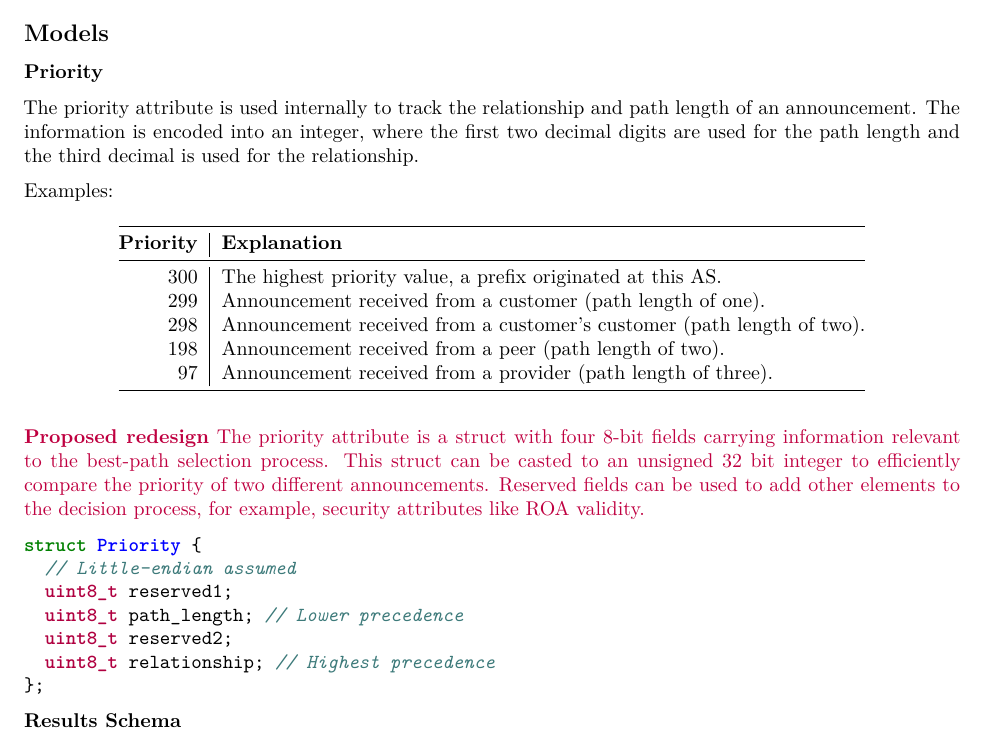
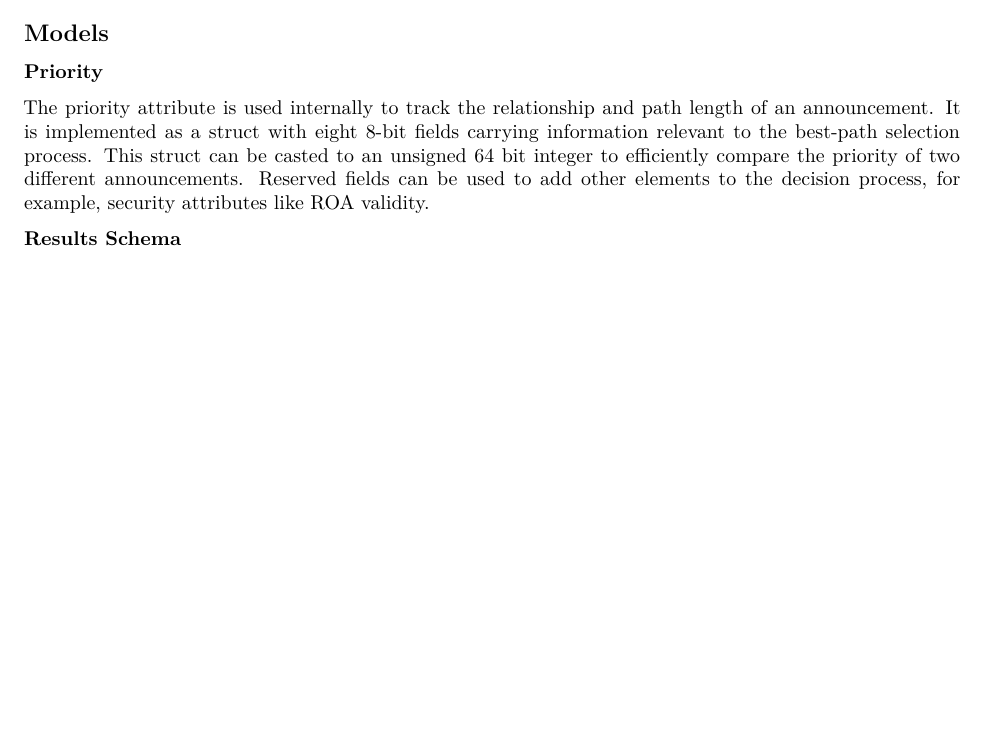
Before and after one commit to c-morris/BGPExtrapolator, a LaTeX document (docs/tex/extrapolator_design.tex): part of page 3 of 4, cut so that both start at the same text, the shorter picture padded with empty space. Compiled offline with XeLaTeX.

Commit message:
update docs on priority struct

```diff
--- a/docs/tex/extrapolator_design.tex
+++ b/docs/tex/extrapolator_design.tex
@@ -203,43 +203,12 @@ Must use \textless{} 80 GB RAM, 800 GB disk.
 \textbf{Priority}
 
 The priority attribute is used internally to track the relationship and path
-length of an announcement. The information is encoded into an integer, where
-the first two decimal digits are used for the path length and the third decimal
-is used for the relationship.
-
-Examples:
-
-\begin{longtable}[]{@{}r|l@{}}
-\toprule
-\textbf{Priority} & \textbf{Explanation} \tabularnewline
-\endhead
-\midrule
-300 & The highest priority value, a prefix originated at this AS. \tabularnewline
-299 & Announcement received from a customer (path length of one). \tabularnewline
-298 & Announcement received from a customer's customer (path length of two). \tabularnewline
-198 & Announcement received from a peer (path length of two). \tabularnewline
-97 & Announcement received from a provider (path length of three). \tabularnewline
-\bottomrule
-\end{longtable}
-
-\textcolor{purple}{
-\textbf{Proposed redesign}
-  The priority attribute is a struct with four 8-bit fields carrying information
-  relevant to the best-path selection process. This struct can be casted to an
-  unsigned 32 bit integer to efficiently compare the priority of two different
-  announcements. Reserved fields can be used to add other elements to the
-  decision process, for example, security attributes like ROA validity.
-}
-
-\begin{minted}{C++}
-struct Priority {
-  // Little-endian assumed
-  uint8_t reserved1;
-  uint8_t path_length; // Lower precedence
-  uint8_t reserved2;
-  uint8_t relationship; // Highest precedence
-};
-\end{minted}
+length of an announcement. It is implemented as a struct with eight 8-bit fields
+carrying information relevant to the best-path selection process. This struct
+can be casted to an unsigned 64 bit integer to efficiently compare the priority
+of two different announcements. Reserved fields can be used to add other
+elements to the decision process, for example, security attributes like ROA
+validity.
 
 \textbf{Results Schema}
 
```
Also changed, not shown: docs/extrapolator_design.md (+6 -31 lines), docs/Makefile.
